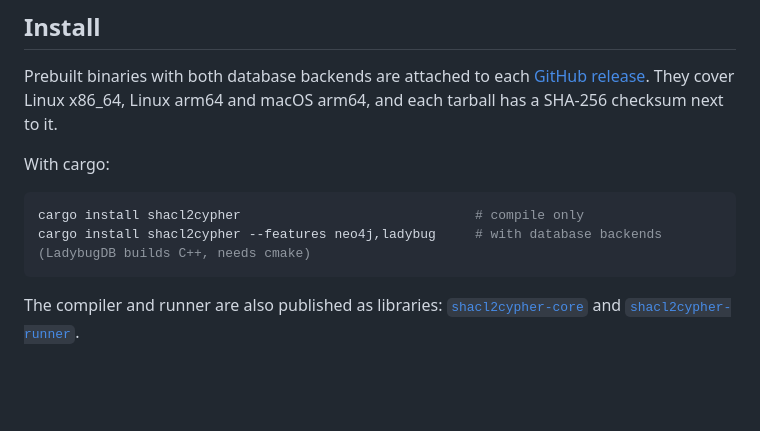
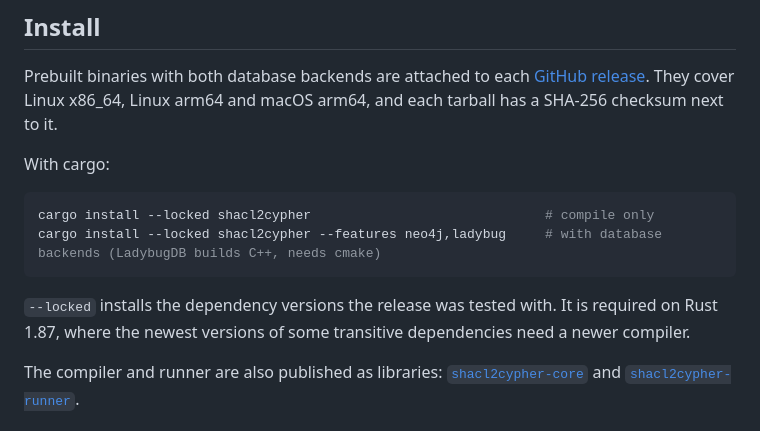
Before and after one commit to Volland/shacl2cypher, a Markdown page: README.md, the part around the change. GitHub-like rendering; blank space fills up the shorter version.

Commit message:
Document cargo install --locked for Rust 1.87
The newest versions of some transitive dependencies need rustc 1.88; installing
with --locked uses the dependency versions the release was tested with.

Co-Authored-By: Claude Opus 5 (1M context) <noreply@anthropic.com>

````diff
--- a/README.md
+++ b/README.md
@@ -36,9 +36,11 @@ Prebuilt binaries with both database backends are attached to each [GitHub relea
 With cargo:
 
 ```sh
-cargo install shacl2cypher                              # compile only
-cargo install shacl2cypher --features neo4j,ladybug     # with database backends (LadybugDB builds C++, needs cmake)
+cargo install --locked shacl2cypher                              # compile only
+cargo install --locked shacl2cypher --features neo4j,ladybug     # with database backends (LadybugDB builds C++, needs cmake)
 ```
+
+`--locked` installs the dependency versions the release was tested with. It is required on Rust 1.87, where the newest versions of some transitive dependencies need a newer compiler.
 
 The compiler and runner are also published as libraries: [`shacl2cypher-core`](https://crates.io/crates/shacl2cypher-core) and [`shacl2cypher-runner`](https://crates.io/crates/shacl2cypher-runner).
 
````
Also changed, not shown: lat.md/architecture.md (+1 -1 lines).
